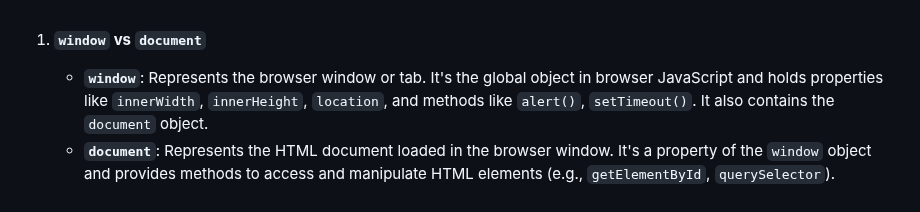
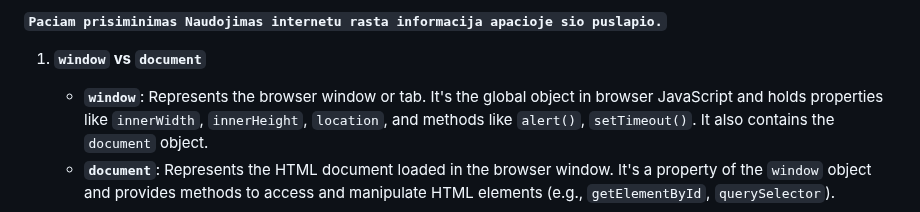
Before and after one commit to Karukas2/3-3-2025, a Markdown page: README.md, the part around the change. Drawn GitHub-style.

```diff
--- a/README.md
+++ b/README.md
@@ -1,3 +1,4 @@
+ **`Paciam prisiminimas Naudojimas internetu rasta informacija apacioje sio puslapio.`**
 1. **`window` vs `document`**
 
    - **`window`**: Represents the browser window or tab. It's the global object in browser JavaScript and holds properties like `innerWidth`, `innerHeight`, `location`, and methods like `alert()`, `setTimeout()`.  It also contains the `document` object.
```
